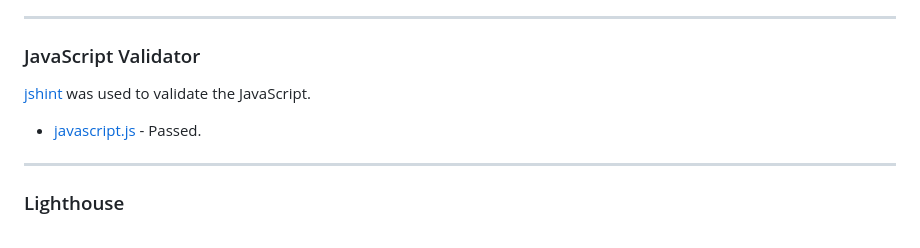
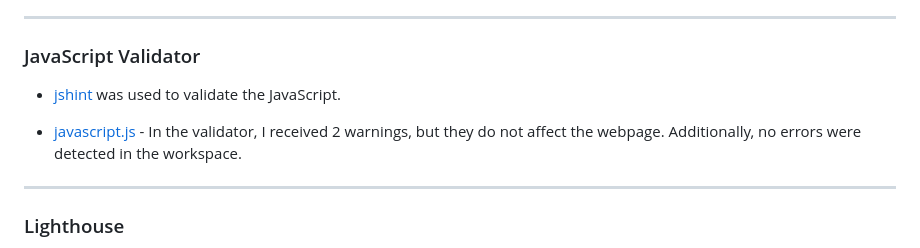
Before and after one commit to Graciekan21/easybible, a Markdown page: TESTING.md, the part around the change printed below. Rendered like a GitHub page.

```diff
--- a/TESTING.md
+++ b/TESTING.md
@@ -39,9 +39,10 @@ Throughout the entire development process, testing was ongoing. I used Chrome De
 
 ### JavaScript Validator
 
-[jshint](https://jshint.com/) was used to validate the JavaScript.
+* [jshint](https://jshint.com/) was used to validate the JavaScript.
 
-- [javascript.js]() - Passed.
+
+* [javascript.js](/documentation/js-validated.png) - In the validator, I received 2 warnings, but they do not affect the webpage. Additionally, no errors were detected in the workspace.
 
 ---
 
```
Also changed, not shown: other parts of TESTING.md (+10 -10 lines), documentation/js-validated.png (added), 1 other file.
